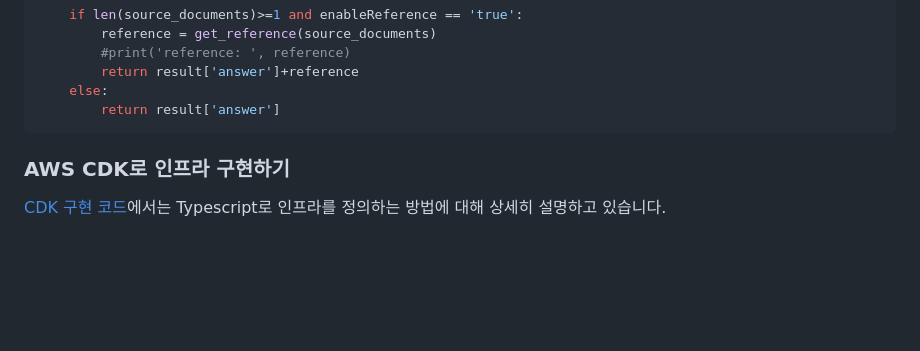
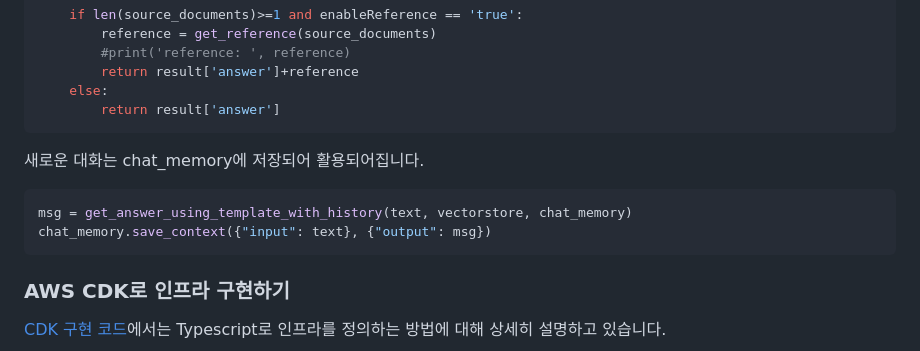
Before and after one commit to kyopark2014/Llama2-conversational-chatbot, a Markdown page: README.md, the part around one of its changes. Drawn GitHub-style; blank space fills up the shorter version.

````diff
--- a/README.md
+++ b/README.md
@@ -130,6 +209,13 @@ def get_answer_using_template_with_history(query, vectorstore, chat_memory):
         return result['answer']+reference
     else:
         return result['answer']
+```
+
+새로운 대화는 chat_memory에 저장되어 활용되어집니다.
+
+```python
+msg = get_answer_using_template_with_history(text, vectorstore, chat_memory)
+chat_memory.save_context({"input": text}, {"output": msg})
 ```
 
 
````
Also changed, not shown: other parts of README.md (+82 -3 lines).
